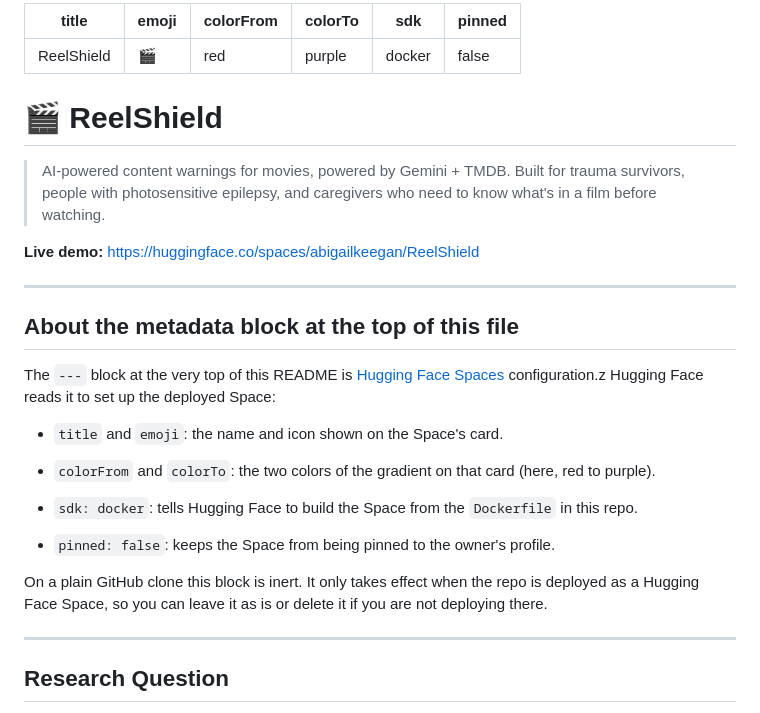
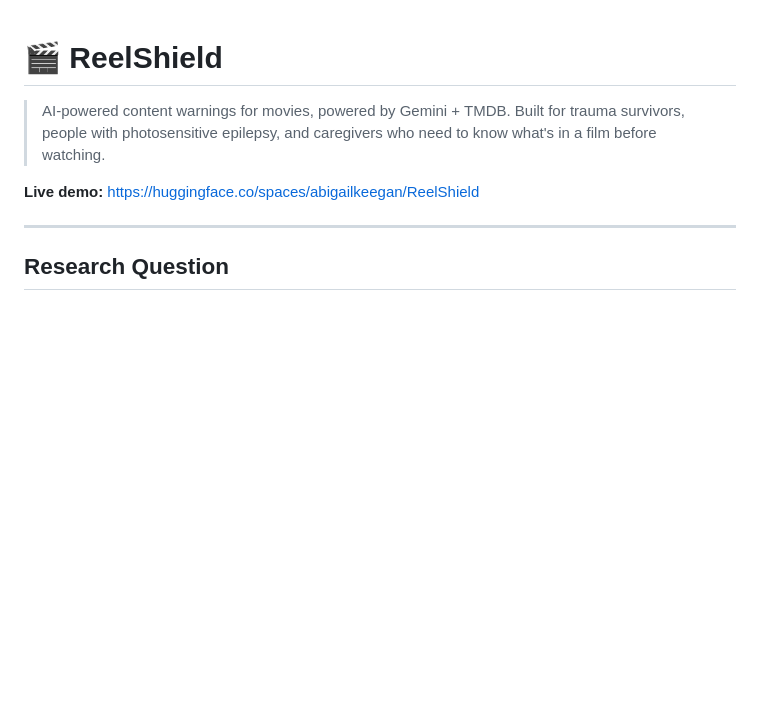
Before and after one commit to abigailkeegan/reelshield, a Markdown page: README.md, the part around the change. GitHub-like rendering; blank space fills up the shorter version.

Commit message:
docs: remove HF metadata from GitHub README

```diff
--- a/README.md
+++ b/README.md
@@ -1,34 +1,9 @@
----
-title: ReelShield
-emoji: 🎬
-colorFrom: red
-colorTo: purple
-sdk: docker
-pinned: false
----
-
 # 🎬 ReelShield
 
 > AI-powered content warnings for movies, powered by Gemini + TMDB.
 > Built for trauma survivors, people with photosensitive epilepsy, and caregivers who need to know what's in a film before watching.
 
 **Live demo:** https://huggingface.co/spaces/abigailkeegan/ReelShield
-
----
-
-## About the metadata block at the top of this file
-
-The `---` block at the very top of this README is [Hugging Face Spaces](https://huggingface.co/docs/hub/spaces-config-reference) configuration.z Hugging Face reads it to set up the deployed Space:
-
-- `title` and `emoji`: the name and icon shown on the Space's card.
-
-- `colorFrom` and `colorTo`: the two colors of the gradient on that card (here, red to purple).
-
-- `sdk: docker`: tells Hugging Face to build the Space from the `Dockerfile` in this repo.
-
-- `pinned: false`: keeps the Space from being pinned to the owner's profile.
-
-On a plain GitHub clone this block is inert. It only takes effect when the repo is deployed as a Hugging Face Space, so you can leave it as is or delete it if you are not deploying there.
 
 ---
 
```
